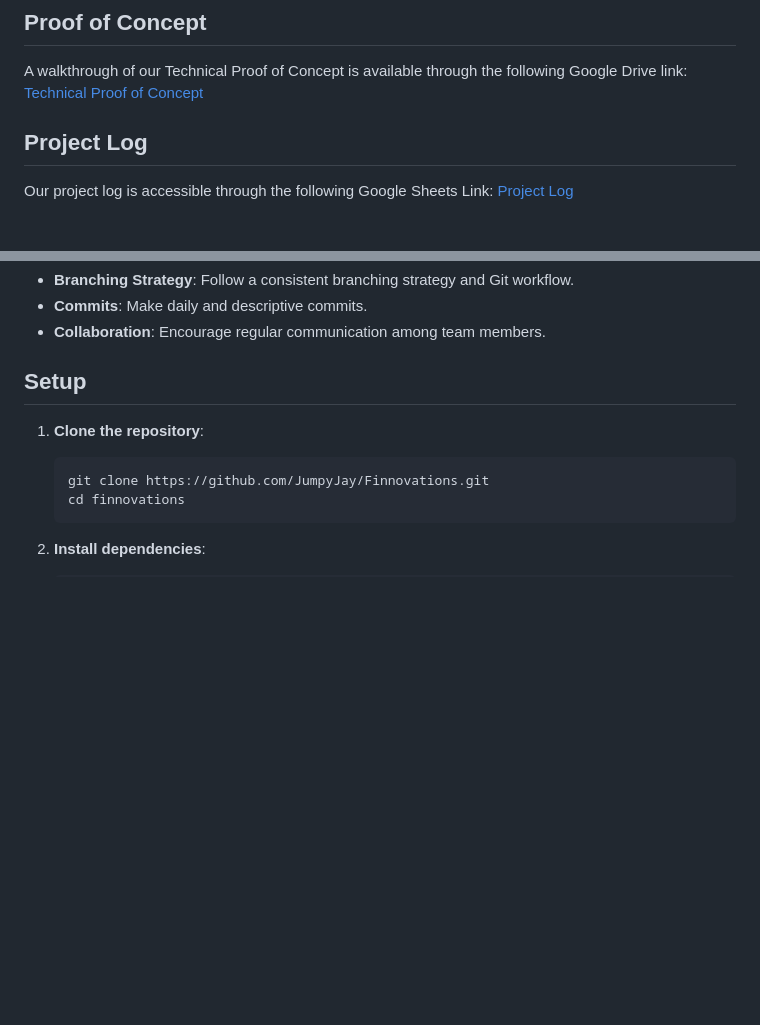
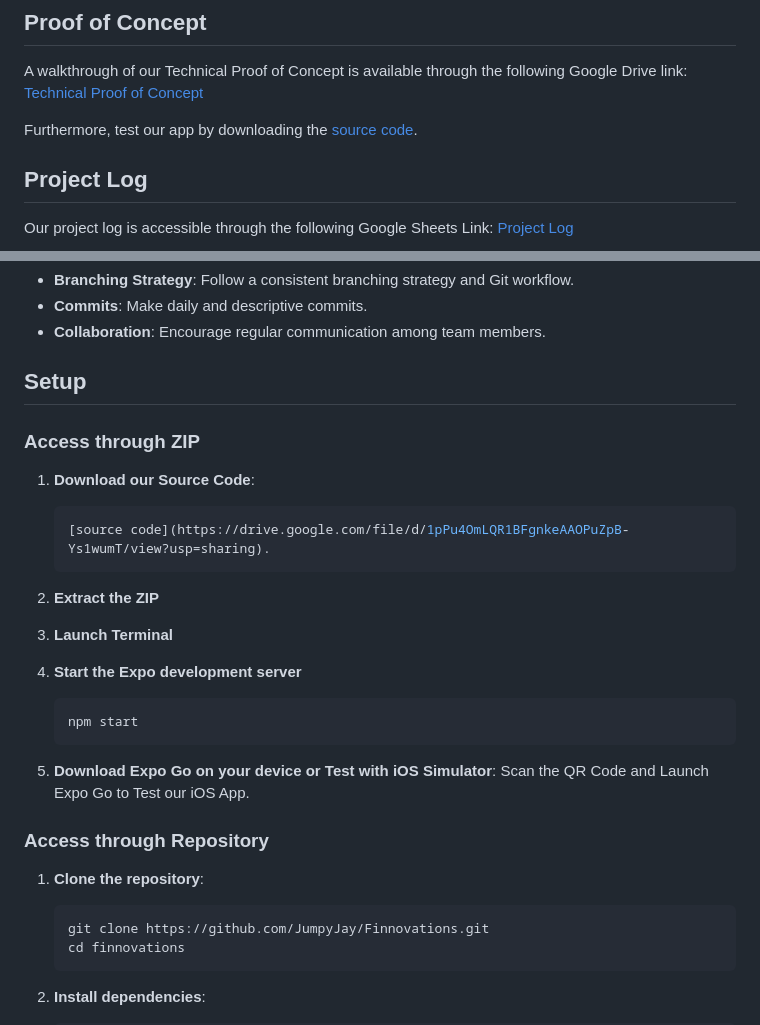
Before and after one commit to JumpyJay/FinTrack2, a Markdown page: README.md, 2 parts joined by grey strips. GitHub-like rendering; blank space fills up the shorter version.

Commit message:
Updated README.md to include source code for technical proof of concept

````diff
--- a/README.md
+++ b/README.md
@@ -73,6 +73,8 @@ Additionally, we aim to provide insightful analytics that offer valuable insight
 A walkthrough of our Technical Proof of Concept is available through the following Google Drive link:
 [Technical Proof of Concept](https://drive.google.com/file/d/1yN9K8pLtNTNDFsCBoA9PLeT-Yusol9wy/view?usp=sharing)
 
+Furthermore, test our app by downloading the [source code](https://drive.google.com/file/d/1pPu4OmLQR1BFgnkeAAOPuZpB-Ys1wumT/view?usp=sharing).
+
 ## Project Log
 Our project log is accessible through the following Google Sheets Link:
 [Project Log](https://docs.google.com/spreadsheets/d/1ab0G22-dswjvNvjWRIXbf2VOejFEeKww/edit?usp=sharing&ouid=107310411433945542483&rtpof=true&sd=true)
@@ -111,6 +113,27 @@ We use Git for version control to enable effective collaboration, track changes,
 - **Collaboration**: Encourage regular communication among team members.
 
 ## Setup
+
+### Access through ZIP
+
+1. **Download our Source Code**:
+    ```bash
+    [source code](https://drive.google.com/file/d/1pPu4OmLQR1BFgnkeAAOPuZpB-Ys1wumT/view?usp=sharing).
+    ```
+
+2. **Extract the ZIP**
+
+3. **Launch Terminal**
+
+4. **Start the Expo development server**
+    ```bash
+    npm start
+    ```
+
+4. **Download Expo Go on your device or Test with iOS Simulator**:
+    Scan the QR Code and Launch Expo Go to Test our iOS App.
+
+### Access through Repository
 
 1. **Clone the repository**:
     ```bash
````
